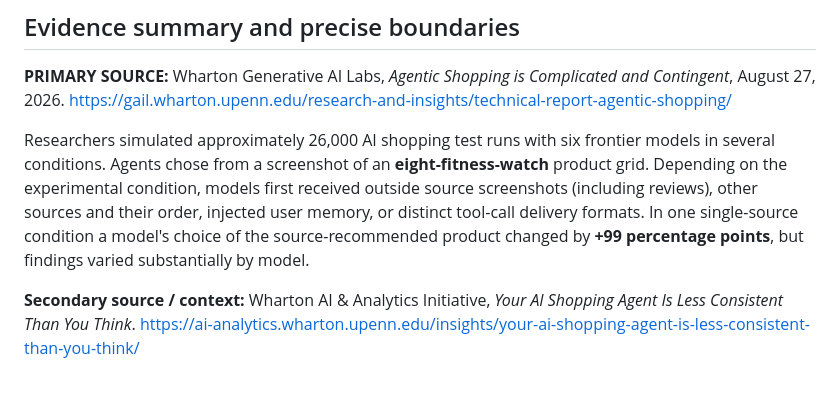
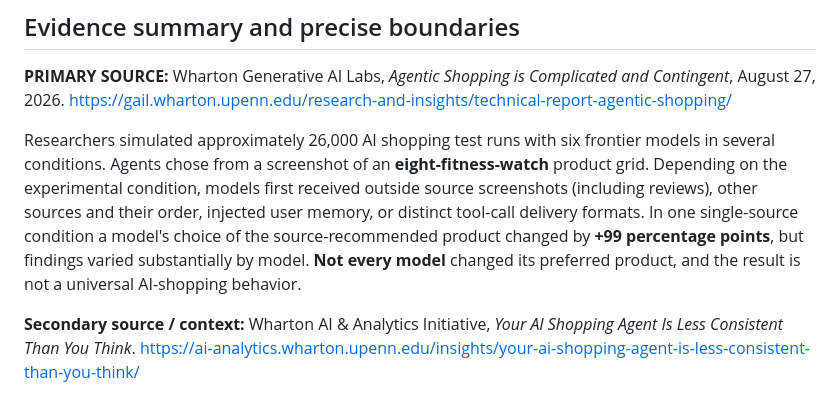
Before and after one commit to ajlacabe23-2426/FacelessAI-KairoKnox, a Markdown page: episodes/013/CREATIVE_BRIEF.md, the part around the change. GitHub-like rendering.

Commit message:
fix(ep013): explicitly qualify single-source result across models

```diff
--- a/episodes/013/CREATIVE_BRIEF.md
+++ b/episodes/013/CREATIVE_BRIEF.md
@@ -18,7 +18,7 @@
 **PRIMARY SOURCE:** Wharton Generative AI Labs, *Agentic Shopping is Complicated and Contingent*, August 27, 2026.
 https://gail.wharton.upenn.edu/research-and-insights/technical-report-agentic-shopping/
 
-Researchers simulated approximately 26,000 AI shopping test runs with six frontier models in several conditions. Agents chose from a screenshot of an **eight-fitness-watch** product grid. Depending on the experimental condition, models first received outside source screenshots (including reviews), other sources and their order, injected user memory, or distinct tool-call delivery formats. In one single-source condition a model's choice of the source-recommended product changed by **+99 percentage points**, but findings varied substantially by model.
+Researchers simulated approximately 26,000 AI shopping test runs with six frontier models in several conditions. Agents chose from a screenshot of an **eight-fitness-watch** product grid. Depending on the experimental condition, models first received outside source screenshots (including reviews), other sources and their order, injected user memory, or distinct tool-call delivery formats. In one single-source condition a model's choice of the source-recommended product changed by **+99 percentage points**, but findings varied substantially by model. **Not every model** changed its preferred product, and the result is not a universal AI-shopping behavior.
 
 **Secondary source / context:** Wharton AI & Analytics Initiative, *Your AI Shopping Agent Is Less Consistent Than You Think*.
 https://ai-analytics.wharton.upenn.edu/insights/your-ai-shopping-agent-is-less-consistent-than-you-think/
```
